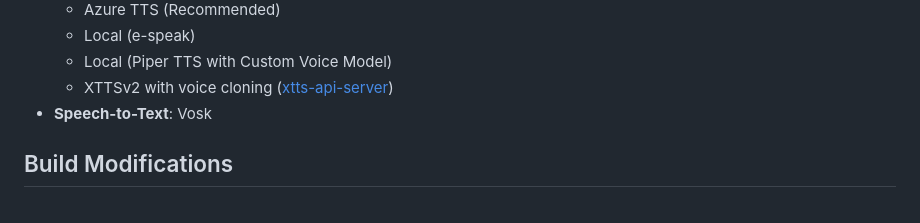
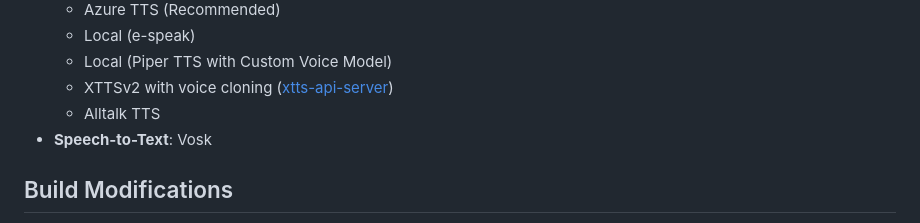
Before and after one commit to latishab/tars, a Markdown page: README.md, the part around the change. Rendered like a GitHub page.

```diff
--- a/README.md
+++ b/README.md
@@ -65,6 +65,7 @@ See [`ENVSETUP.md`](./ENVSETUP.md) for instructions on setting up the software e
   - Local (e-speak)
   - Local (Piper TTS with Custom Voice Model)
   - XTTSv2 with voice cloning ([xtts-api-server](https://github.com/daswer123/xtts-api-server))
+  - Alltalk TTS
 - **Speech-to-Text**: Vosk
 
 ## Build Modifications
```
